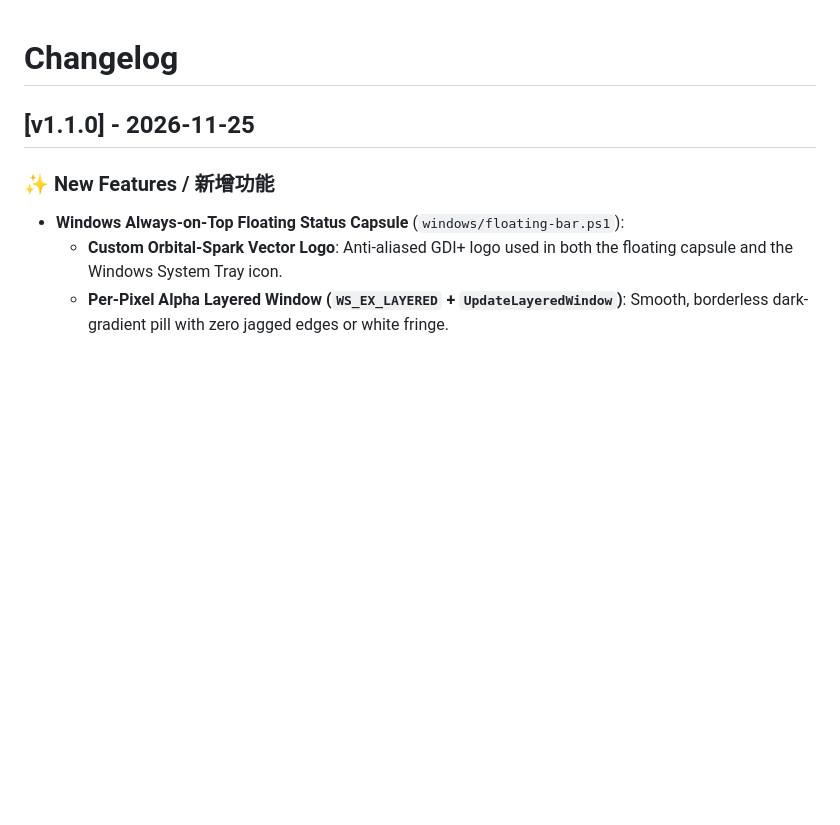
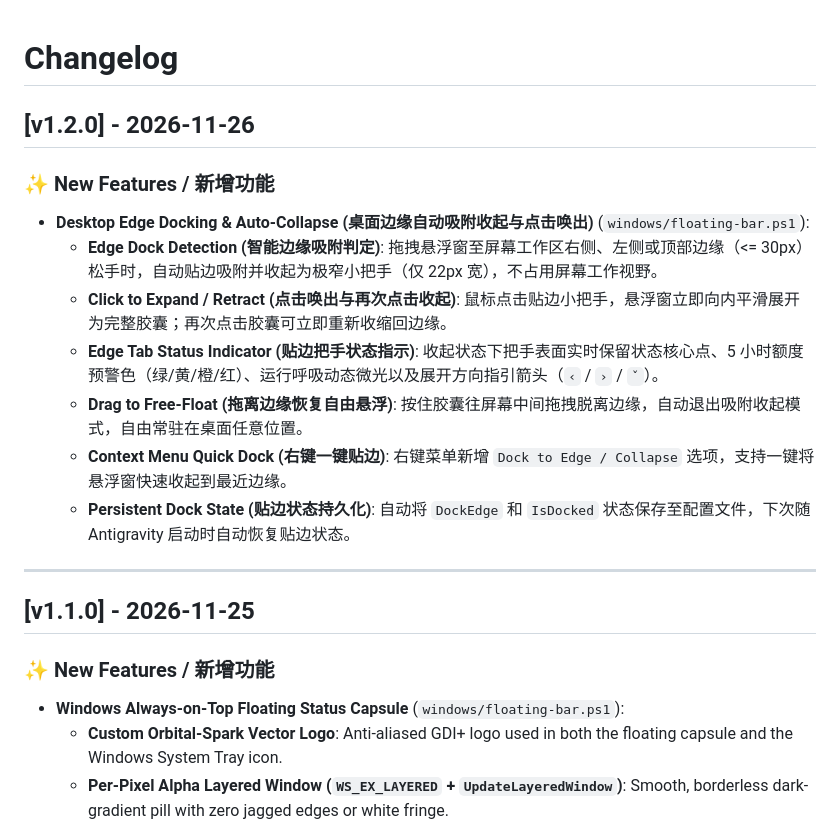
Before and after one commit to WilChew/antigravity-usage, a Markdown page: CHANGELOG.md, the part around the change. Drawn GitHub-style; blank space fills up the shorter version.

Commit message:
Release v1.2.0

```diff
--- a/CHANGELOG.md
+++ b/CHANGELOG.md
@@ -1,4 +1,17 @@
 # Changelog
+
+## [v1.2.0] - 2026-11-26
+
+### ✨ New Features / 新增功能
+- **Desktop Edge Docking & Auto-Collapse (桌面边缘自动吸附收起与点击唤出)** (`windows/floating-bar.ps1`):
+  - **Edge Dock Detection (智能边缘吸附判定)**: 拖拽悬浮窗至屏幕工作区右侧、左侧或顶部边缘（<= 30px）松手时，自动贴边吸附并收起为极窄小把手（仅 22px 宽），不占用屏幕工作视野。
+  - **Click to Expand / Retract (点击唤出与再次点击收起)**: 鼠标点击贴边小把手，悬浮窗立即向内平滑展开为完整胶囊；再次点击胶囊可立即重新收缩回边缘。
+  - **Edge Tab Status Indicator (贴边把手状态指示)**: 收起状态下把手表面实时保留状态核心点、5 小时额度预警色（绿/黄/橙/红）、运行呼吸动态微光以及展开方向指引箭头（`‹` / `›` / `ˇ`）。
+  - **Drag to Free-Float (拖离边缘恢复自由悬浮)**: 按住胶囊往屏幕中间拖拽脱离边缘，自动退出吸附收起模式，自由常驻在桌面任意位置。
+  - **Context Menu Quick Dock (右键一键贴边)**: 右键菜单新增 `Dock to Edge / Collapse` 选项，支持一键将悬浮窗快速收起到最近边缘。
+  - **Persistent Dock State (贴边状态持久化)**: 自动将 `DockEdge` 和 `IsDocked` 状态保存至配置文件，下次随 Antigravity 启动时自动恢复贴边状态。
+
+---
 
 ## [v1.1.0] - 2026-11-25
 
```
Also changed, not shown: README.md (+1 -1 lines), README.zh-CN.md (+1 -1 lines), assets/floating-bar-preview.png, 3 other files.
